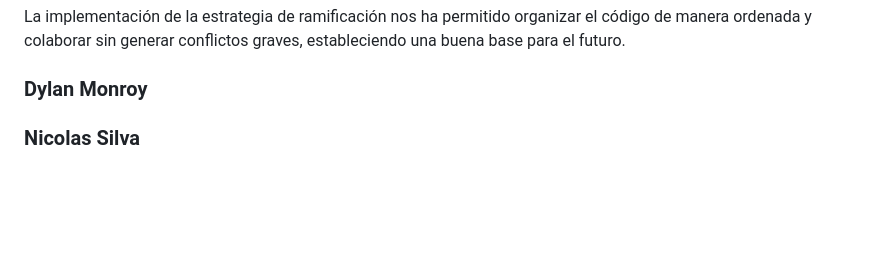
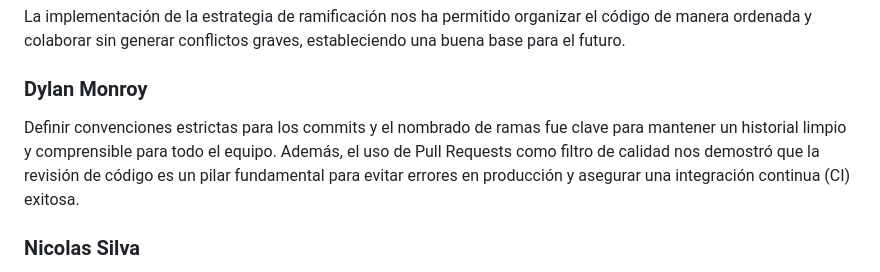
Before and after one commit to MKbenjA9/Evaluacion1Devops, a Markdown page: README.md, the part around the change. Rendered like a GitHub page; blank space fills up the shorter version.

Commit message:
docs: conclusiones V3

```diff
--- a/README.md
+++ b/README.md
@@ -109,7 +109,7 @@ Esta estructura asegura la trazabilidad del código fuente, minimiza los conflic
 La implementación de la estrategia de ramificación nos ha permitido organizar el código de manera ordenada y colaborar sin generar conflictos graves, estableciendo una buena base para el futuro.
 
 ### Dylan Monroy
-
+Definir convenciones estrictas para los commits y el nombrado de ramas fue clave para mantener un historial limpio y comprensible para todo el equipo. Además, el uso de Pull Requests como filtro de calidad nos demostró que la revisión de código es un pilar fundamental para evitar errores en producción y asegurar una integración continua (CI) exitosa.
 
 ### Nicolas Silva
 El desarrollo de este proyecto evidenció la importancia de adoptar buenas prácticas de DevOps desde etapas tempranas. Establecer un flujo de trabajo estructurado y ordenado facilitó la colaboración en equipo y dejó las bases listas para futuras automatizaciones de integración y entrega continua.
```
